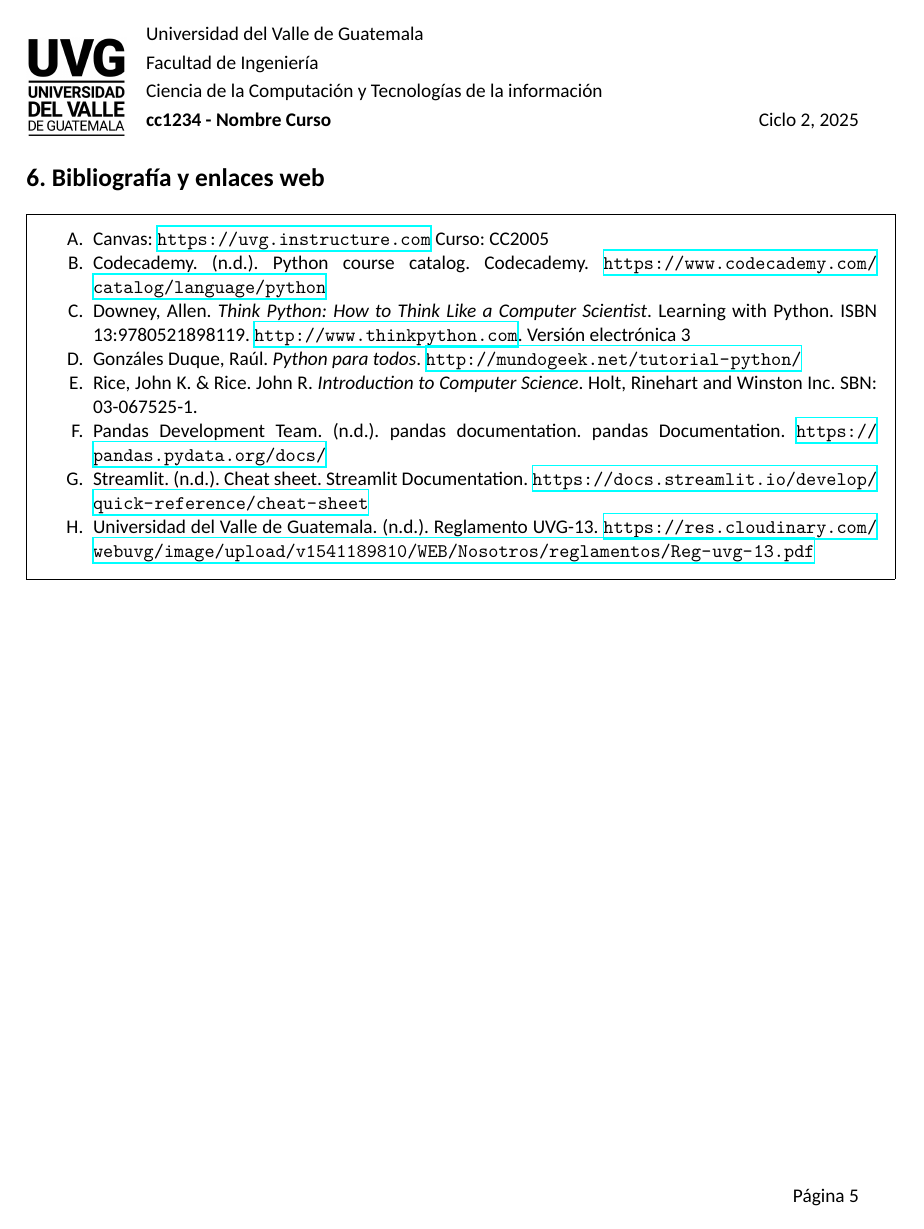
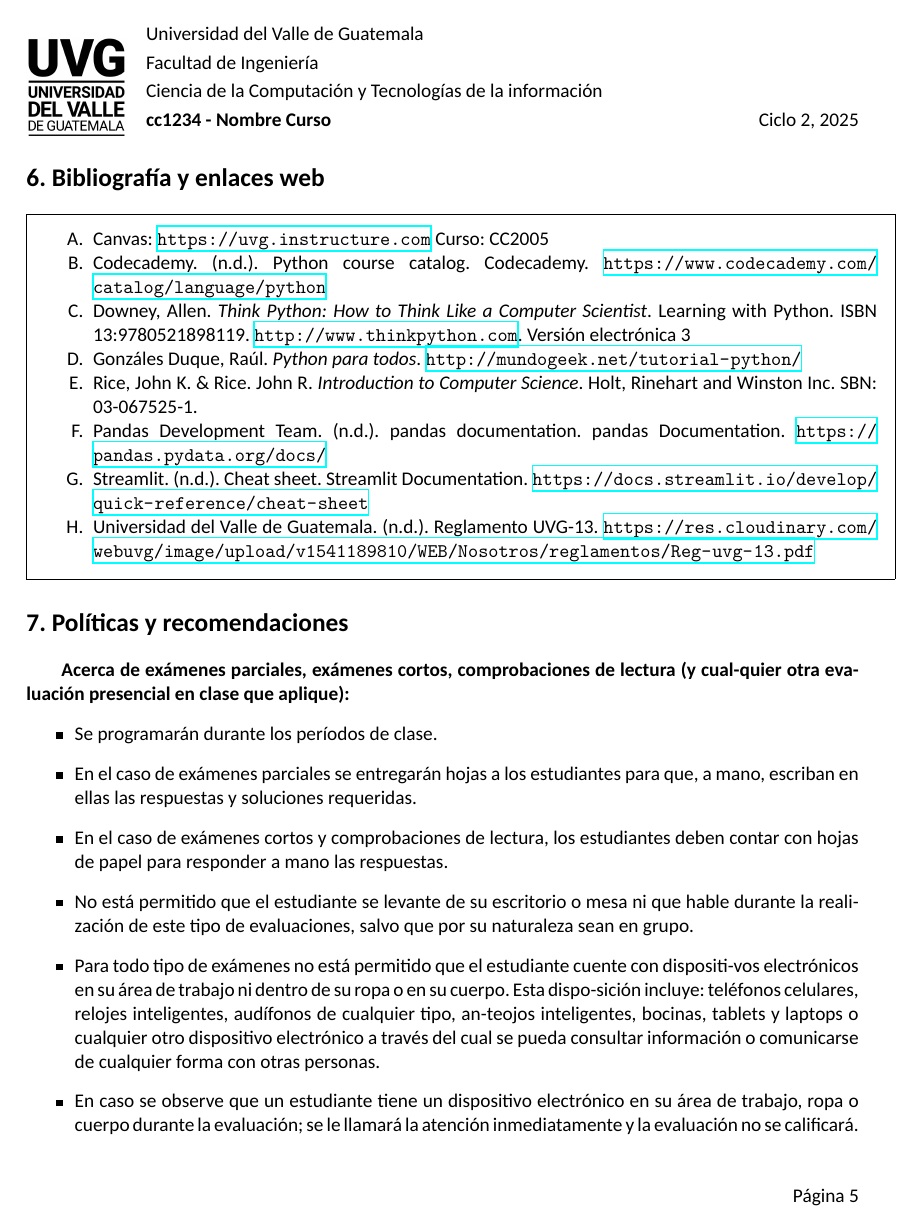
Before and after one commit to lgarciap/iniciativaAcademicaUVG, a LaTeX document (main.tex, which reads variables.tex): page 5 of 5 before the commit and page 5 of 6 after it. Compiled offline with XeLaTeX; a missing font is replaced by an installed copy or a similar font.

Commit message:
Añadí las políticas

```diff
--- a/main.tex
+++ b/main.tex
@@ -74,6 +74,8 @@
     \section*{6. Bibliografía y enlaces web}
     \bibliografia
 
+    \section*{7. Políticas y recomendaciones}
+    \politicas
     % ---------------------------------------------------
 
 \end{document}
--- a/variables.tex
+++ b/variables.tex
@@ -68,3 +68,18 @@ Descripción del curso
      }%
   }%
 }
+
+\newcommand{\politicas}{
+  \textbf{ Acerca de exámenes parciales, exámenes cortos, comprobaciones de lectura (y cual-quier otra evaluación presencial en clase que aplique):}
+    \begin{itemize}
+      \item Se programarán durante los períodos de clase.
+      \item En el caso de exámenes parciales se entregarán hojas a los estudiantes para que, a mano, escriban en ellas las respuestas y soluciones requeridas.
+      \item En el caso de exámenes cortos y comprobaciones de lectura, los estudiantes deben contar con hojas de papel para responder a mano las respuestas.
+      \item No está permitido que el estudiante se levante de su escritorio o mesa ni que hable durante la realización de este tipo de evaluaciones, salvo que por su naturaleza sean en grupo.
+      \item Para todo tipo de exámenes no está permitido que el estudiante cuente con dispositi-vos electrónicos en su área de trabajo ni dentro de su ropa o en su cuerpo. Esta dispo-sición incluye: teléfonos celulares, relojes inteligentes, audífonos de cualquier tipo, an-teojos inteligentes, bocinas, tablets y laptops o cualquier otro dispositivo electrónico a través del cual se pueda consultar información o comunicarse de cualquier forma con otras personas.
+      \item En caso se observe que un estudiante tiene un dispositivo electrónico en su área de trabajo, ropa o cuerpo durante la evaluación; se le llamará la atención inmediatamente y la evaluación no se calificará. Para el caso de tablets y laptops, se exceptúan los ca-sos en los que se es indispensable el uso de software, previamente autorizado por el docente.
+      \item Cualquier estudiante que sea sorprendido copiando en un examen o presentando un trabajo que no sea propio (entiéndase PLAGIO) será sujeto a las medidas disciplinarias que contemple el reglamento de la Universidad.
+      \item Si un estudiante se encuentra inconforme con la nota obtenida en una evaluación, po-drá solicitar al docente una revisión dentro de un periodo de 5 días hábiles después de publicada la nota. La evaluación no debe presentar ninguna señal de alteración, y el caso de ser resuelta a mano, debe estar escrita con lapicero sin tachones.
+    \end{itemize}
+    \textbf{ Acerca del uso de Inteligencia Artificial:}
+    \begin{itemize}
```
Also changed, not shown: variables.tex (8 more changed lines).
